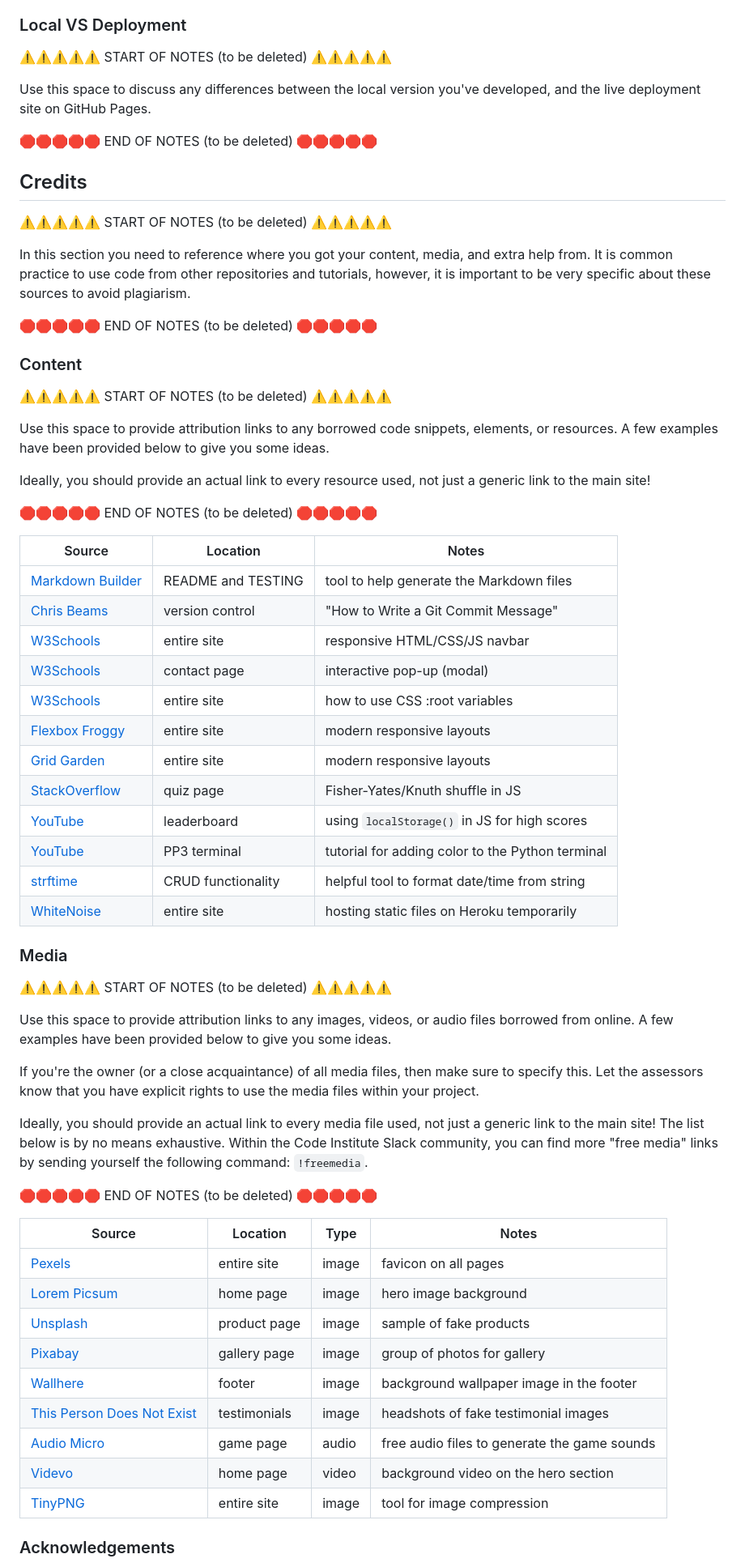
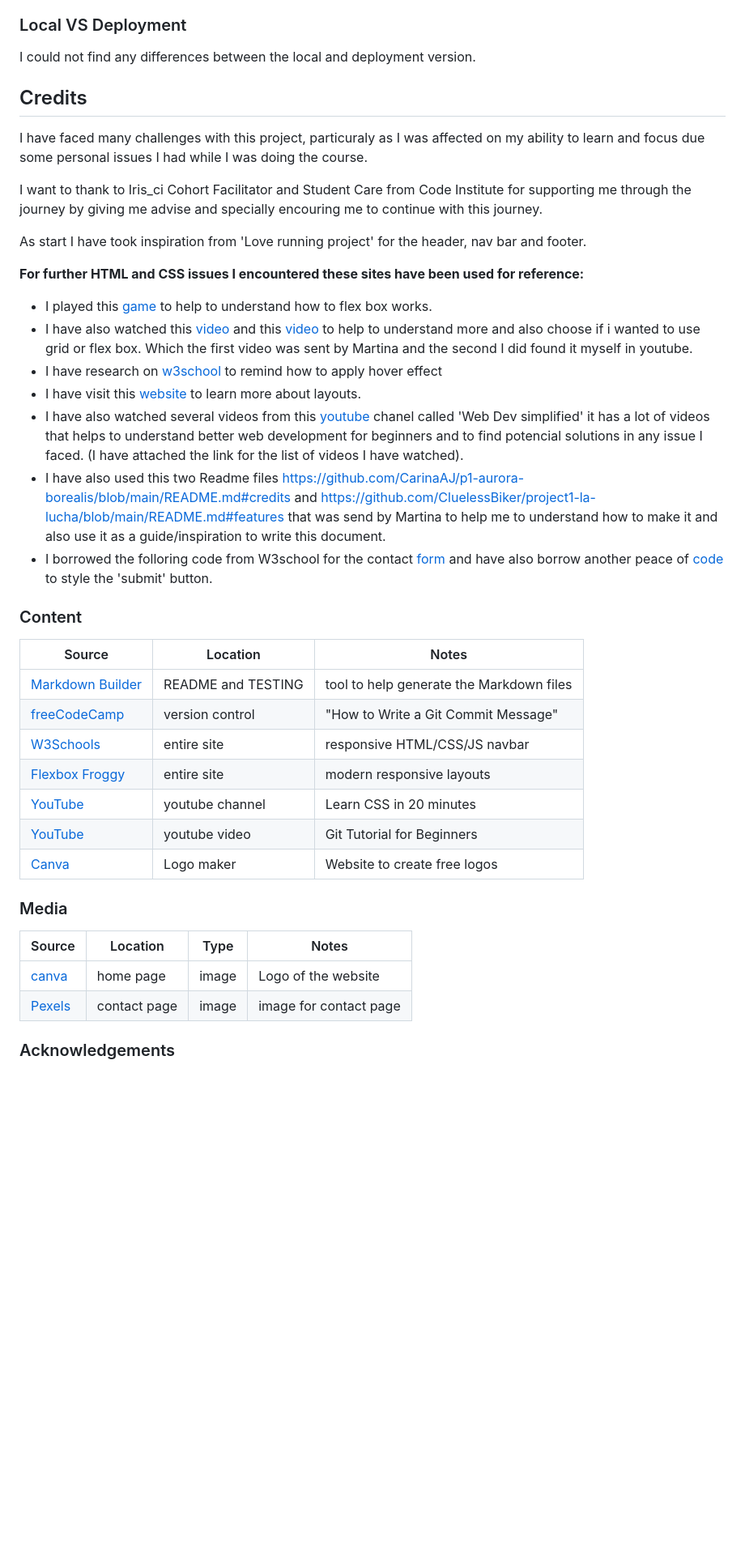
Before and after one commit to Alejandrajimenez07/Endome-project, a Markdown page: readme.md, the part around one of its changes. Shown at 81% size. Rendered like a GitHub page; blank space fills up the shorter version.

Commit message:
modify text on header feature navigation bar misspellings. Changed text on hme page feature. Added text on testing section, still not finished yet. Add content to local vs deployment Added content to: local vs deployment, credits, content, media and acknoledgements

```diff
--- a/readme.md
+++ b/readme.md
@@ -206,75 +205,51 @@ You can fork this repository by using the following steps:
 
 ### Local VS Deployment
 
-⚠️⚠️⚠️⚠️⚠️ START OF NOTES (to be deleted) ⚠️⚠️⚠️⚠️⚠️
 
-Use this space to discuss any differences between the local version you've developed, and the live deployment site on GitHub Pages.
+I could not find any differences between the local and deployment version.
 
-🛑🛑🛑🛑🛑 END OF NOTES (to be deleted) 🛑🛑🛑🛑🛑
 
 ## Credits
 
-⚠️⚠️⚠️⚠️⚠️ START OF NOTES (to be deleted) ⚠️⚠️⚠️⚠️⚠️
+I have faced many challenges with this project, particuraly as I was affected on my ability to learn and focus due some personal issues I had while I was doing the course.
 
-In this section you need to reference where you got your content, media, and extra help from.
-It is common practice to use code from other repositories and tutorials,
-however, it is important to be very specific about these sources to avoid plagiarism.
+I want to thank to Iris_ci Cohort Facilitator and Student Care from Code Institute for supporting me through the journey by giving me advise and specially encouring me to continue with this journey.
 
-🛑🛑🛑🛑🛑 END OF NOTES (to be deleted) 🛑🛑🛑🛑🛑
+
+As start I have took inspiration from 'Love running project' for the header, nav bar and footer.
+
+**For further HTML and CSS issues I encountered these sites have been used for reference:**
+  - I played this [game](flexboxfroggy.com) to help to understand how to flex box works.
+  - I have also watched this [video](https://www.youtube.com/watch?v=tXIhdp5R7sc) and this [video](https://www.youtube.com/watch?v=18VLSXfsj94&t=915s) to help to understand more and also choose if i wanted to use grid or flex box. Which the first video was sent by Martina and the second I did found it myself in youtube.
+  - I have research on [w3school](https://www.w3schools.com/CSSref/sel_hover.php) to remind how to apply hover effect
+  - I have visit this [website](https://webdesign.tutsplus.com/articles/flexbox-vs-css-grid-which-should-you-use--cms-30184) to learn more about layouts.
+  - I have also watched several videos from this [youtube](https://www.youtube.com/playlist?list=PLZlA0Gpn_vH9xx-RRVNG187ETT2ekWFsq) chanel called 'Web Dev simplified' it has a lot of videos that helps to understand better web development for beginners and to find potencial solutions in any issue I faced. (I have attached the link for the list of videos I have watched).
+  - I have also used this two Readme files https://github.com/CarinaAJ/p1-aurora-borealis/blob/main/README.md#credits and https://github.com/CluelessBiker/project1-la-lucha/blob/main/README.md#features that was send by Martina to help me to understand how to make it and also use it as a guide/inspiration to write this document.
+  - I borrowed the folloring code from W3school for the contact [form](https://www.w3schools.com/tags/tryit.asp?filename=tryhtml5_input_type_submit) and have also borrow another peace of [code](https://www.w3schools.com/csS/css3_buttons.asp) to style the 'submit' button.
+
+
 
 ### Content
 
-⚠️⚠️⚠️⚠️⚠️ START OF NOTES (to be deleted) ⚠️⚠️⚠️⚠️⚠️
-
-Use this space to provide attribution links to any borrowed code snippets, elements, or resources.
-A few examples have been provided below to give you some ideas.
-
-Ideally, you should provide an actual link to every resource used, not just a generic link to the main site!
-
-🛑🛑🛑🛑🛑 END OF NOTES (to be deleted) 🛑🛑🛑🛑🛑
 
 | Source | Location | Notes |
 | --- | --- | --- |
 | [Markdown Builder](https://traveltimn.github.io/markdown-builder) | README and TESTING | tool to help generate the Markdown files |
-| [Chris Beams](https://chris.beams.io/posts/git-commit) | version control | "How to Write a Git Commit Message" |
+| [freeCodeCamp](https://www.freecodecamp.org/news/a-beginners-guide-to-git-how-to-write-a-good-commit-message/) | version control | "How to Write a Git Commit Message" |
 | [W3Schools](https://www.w3schools.com/howto/howto_js_topnav_responsive.asp) | entire site | responsive HTML/CSS/JS navbar |
-| [W3Schools](https://www.w3schools.com/howto/howto_css_modals.asp) | contact page | interactive pop-up (modal) |
-| [W3Schools](https://www.w3schools.com/css/css3_variables.asp) | entire site | how to use CSS :root variables |
 | [Flexbox Froggy](https://flexboxfroggy.com/) | entire site | modern responsive layouts |
-| [Grid Garden](https://cssgridgarden.com) | entire site | modern responsive layouts |
-| [StackOverflow](https://stackoverflow.com/a/2450976) | quiz page | Fisher-Yates/Knuth shuffle in JS |
-| [YouTube](https://www.youtube.com/watch?v=YL1F4dCUlLc) | leaderboard | using `localStorage()` in JS for high scores |
-| [YouTube](https://www.youtube.com/watch?v=u51Zjlnui4Y) | PP3 terminal | tutorial for adding color to the Python terminal |
-| [strftime](https://strftime.org) | CRUD functionality | helpful tool to format date/time from string |
-| [WhiteNoise](http://whitenoise.evans.io) | entire site | hosting static files on Heroku temporarily |
+| [YouTube](https://www.youtube.com/watch?v=1PnVor36_40) | youtube channel | Learn CSS in 20 minutes |
+| [YouTube](https://www.youtube.com/watch?v=8JJ101D3knE) | youtube video | Git Tutorial for Beginners |
+| [Canva](https://strftime.org) | Logo maker | Website to create free logos |
 
 ### Media
 
-⚠️⚠️⚠️⚠️⚠️ START OF NOTES (to be deleted) ⚠️⚠️⚠️⚠️⚠️
-
-Use this space to provide attribution links to any images, videos, or audio files borrowed from online.
-A few examples have been provided below to give you some ideas.
-
-If you're the owner (or a close acquaintance) of all media files, then make sure to specify this.
-Let the assessors know that you have explicit rights to use the media files within your project.
-
-Ideally, you should provide an actual link to every media file used, not just a generic link to the main site!
-The list below is by no means exhaustive. Within the Code Institute Slack community, you can find more "free media" links
-by sending yourself the following command: `!freemedia`.
-
-🛑🛑🛑🛑🛑 END OF NOTES (to be deleted) 🛑🛑🛑🛑🛑
 
 | Source | Location | Type | Notes |
 | --- | --- | --- | --- |
-| [Pexels](https://www.pexels.com) | entire site | image | favicon on all pages |
-| [Lorem Picsum](https://picsum.photos) | home page | image | hero image background |
-| [Unsplash](https://unsplash.com) | product page | image | sample of fake products |
-| [Pixabay](https://pixabay.com) | gallery page | image | group of photos for gallery |
-| [Wallhere](https://wallhere.com) | footer | image | background wallpaper image in the footer |
-| [This Person Does Not Exist](https://thispersondoesnotexist.com) | testimonials | image | headshots of fake testimonial images |
-| [Audio Micro](https://www.audiomicro.com/free-sound-effects) | game page | audio | free audio files to generate the game sounds |
-| [Videvo](https://www.videvo.net/) | home page | video | background video on the hero section |
-| [TinyPNG](https://tinypng.com) | entire site | image | tool for image compression |
+| [canva](https://www.canva.com/design/DAFjGMIlZ5k/RosBMMaDAe1xsxmLJkwPpg/view?utm_content=DAFjGMIlZ5k&utm_campaign=celebratory_first_publish&utm_medium=link&utm_source=celebratory_first_publish ) | home page | image | Logo of the website |
+| [Pexels](https://www.pexels.com/photo/woman-in-yellow-dress-standing-on-pink-petaled-flower-field-1146242/) | contact page | image | image for contact page |
+
 
 ### Acknowledgements
 
```
Also changed, not shown: other parts of readme.md (+9 -15 lines).
